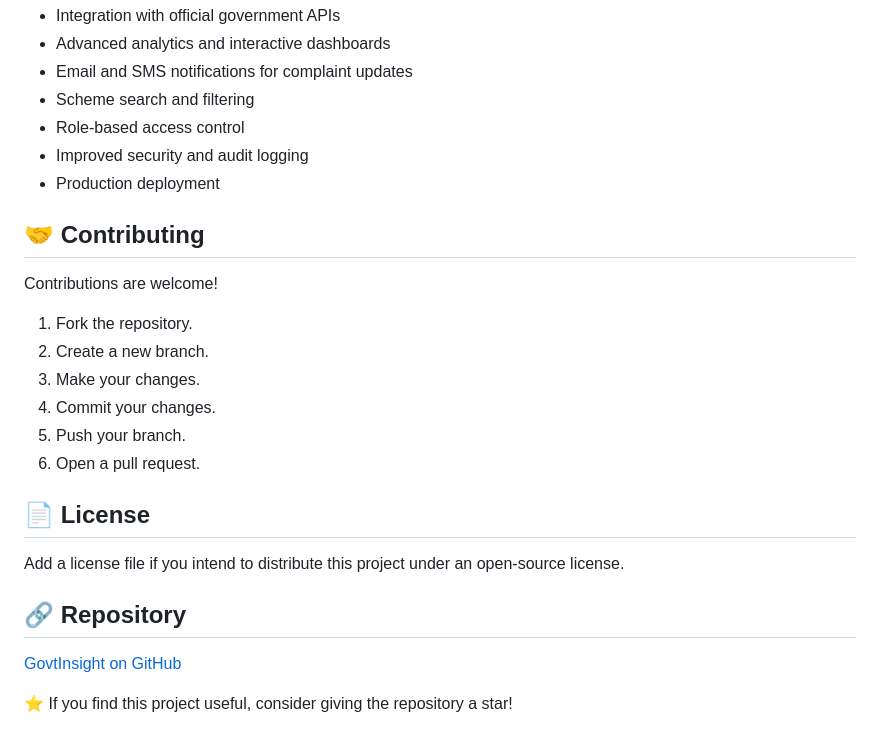
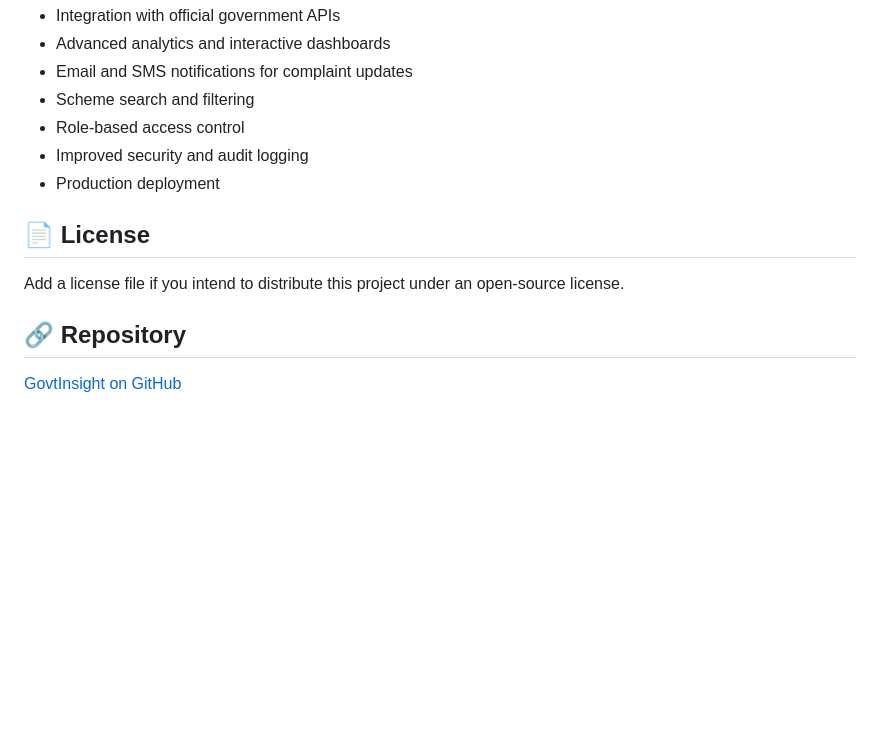
Before and after one commit to SakshamRaj1/GovtInsight, a Markdown page: README.md, the part around the change. Rendered like a GitHub page; blank space fills up the shorter version.

Commit message:
Remove contributing guidelines from README
Removed the contributing section from the README.

```diff
--- a/README.md
+++ b/README.md
@@ -133,17 +133,6 @@ You can change the configuration to use another database backend supported by SQ
 - Improved security and audit logging
 - Production deployment
 
-## 🤝 Contributing
-
-Contributions are welcome!
-
-1. Fork the repository.
-2. Create a new branch.
-3. Make your changes.
-4. Commit your changes.
-5. Push your branch.
-6. Open a pull request.
-
 ## 📄 License
 
 Add a license file if you intend to distribute this project under an open-source license.
@@ -151,5 +140,3 @@ Add a license file if you intend to distribute this project under an open-source
 ## 🔗 Repository
 
 [GovtInsight on GitHub](https://github.com/SakshamRaj1/GovtInsight)
-
-⭐ If you find this project useful, consider giving the repository a star!
```
